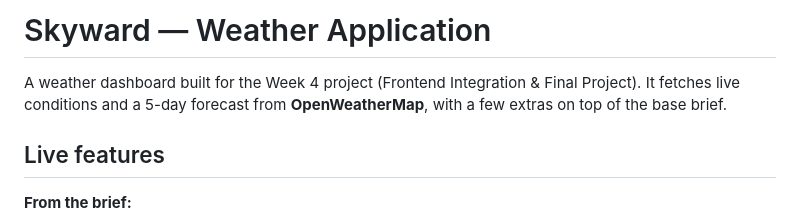
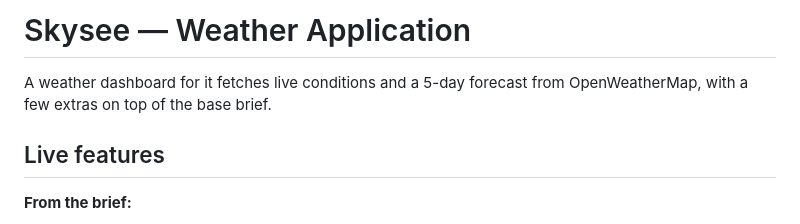
Before and after one commit to pavaniDur09/Weather-app, a Markdown page: README.md, the part around one of its changes. GitHub-like rendering.

```diff
--- a/README.md
+++ b/README.md
@@ -1,6 +1,6 @@
-# Skyward — Weather Application
+# Skysee — Weather Application
 
-A weather dashboard built for the Week 4 project (Frontend Integration & Final Project). It fetches live conditions and a 5-day forecast from **OpenWeatherMap**, with a few extras on top of the base brief.
+A weather dashboard for it fetches live conditions and a 5-day forecast from OpenWeatherMap, with a few extras on top of the base brief.
 
 ## Live features
 
```
Also changed, not shown: other parts of README.md (+4 -4 lines).
